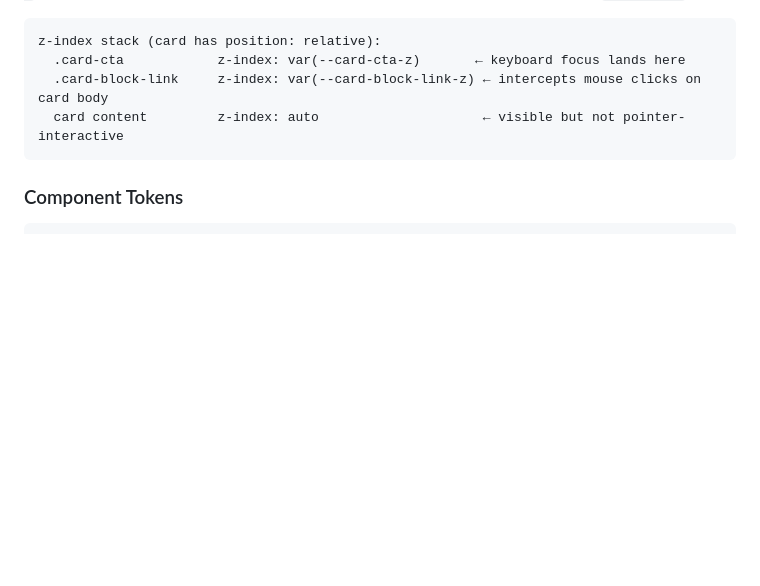
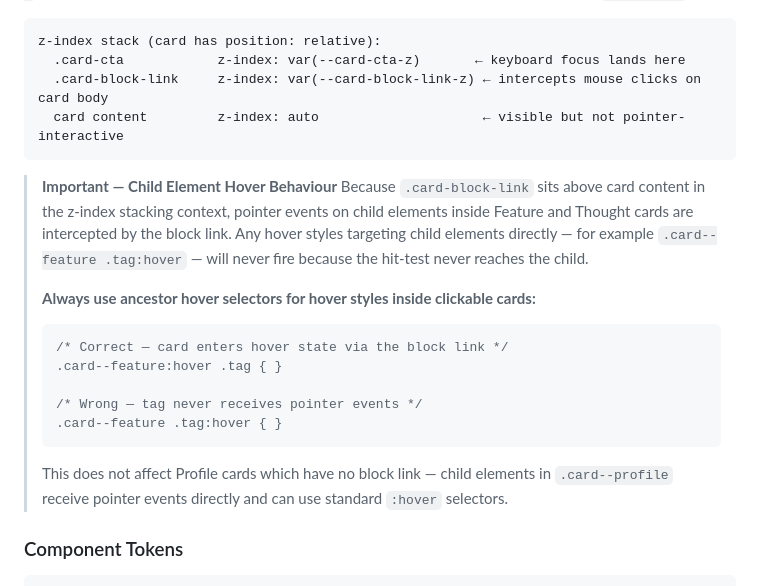
Before and after one commit to chriswklein/Website, a Markdown page: COMPONENTS.md, the part around the change. Drawn GitHub-style; blank space fills up the shorter version.

Commit message:
Document block link hover behaviour limitation in card component

````diff
--- a/COMPONENTS.md
+++ b/COMPONENTS.md
@@ -238,6 +238,20 @@ z-index stack (card has position: relative):
   .card-block-link     z-index: var(--card-block-link-z) ← intercepts mouse clicks on card body
   card content         z-index: auto                     ← visible but not pointer-interactive
 ```
+
+> **Important — Child Element Hover Behaviour**
+> Because `.card-block-link` sits above card content in the z-index stacking context, pointer events on child elements inside Feature and Thought cards are intercepted by the block link. Any hover styles targeting child elements directly — for example `.card--feature .tag:hover` — will never fire because the hit-test never reaches the child.
+>
+> **Always use ancestor hover selectors for hover styles inside clickable cards:**
+> ```css
+> /* Correct — card enters hover state via the block link */
+> .card--feature:hover .tag { }
+>
+> /* Wrong — tag never receives pointer events */
+> .card--feature .tag:hover { }
+> ```
+>
+> This does not affect Profile cards which have no block link — child elements in `.card--profile` receive pointer events directly and can use standard `:hover` selectors.
 
 ### Component Tokens
 
````
